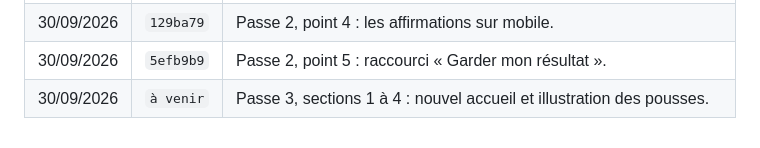
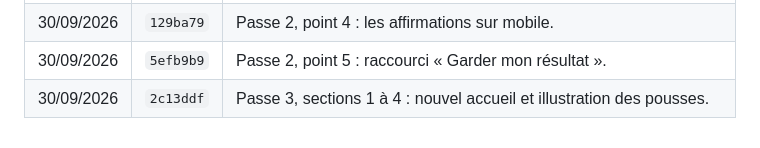
Before and after one commit to arnaudprz/etat-des-lieux, a Markdown page: README.md, the part around the change. Drawn GitHub-style.

Commit message:
Journal : numéro du commit des sections 1 à 4
Co-Authored-By: Claude Opus 5 (1M context) <noreply@anthropic.com>

```diff
--- a/README.md
+++ b/README.md
@@ -124,4 +124,4 @@ chacune, et régénère `docs/assets/js/illustrations.js`.
 | 30/09/2026 | `c718f62` | Passe 2, point 3 : la liste des secteurs passe dans le flux. |
 | 30/09/2026 | `129ba79` | Passe 2, point 4 : les affirmations sur mobile. |
 | 30/09/2026 | `5efb9b9` | Passe 2, point 5 : raccourci « Garder mon résultat ». |
-| 30/09/2026 | `à venir` | Passe 3, sections 1 à 4 : nouvel accueil et illustration des pousses. |
+| 30/09/2026 | `2c13ddf` | Passe 3, sections 1 à 4 : nouvel accueil et illustration des pousses. |
```
